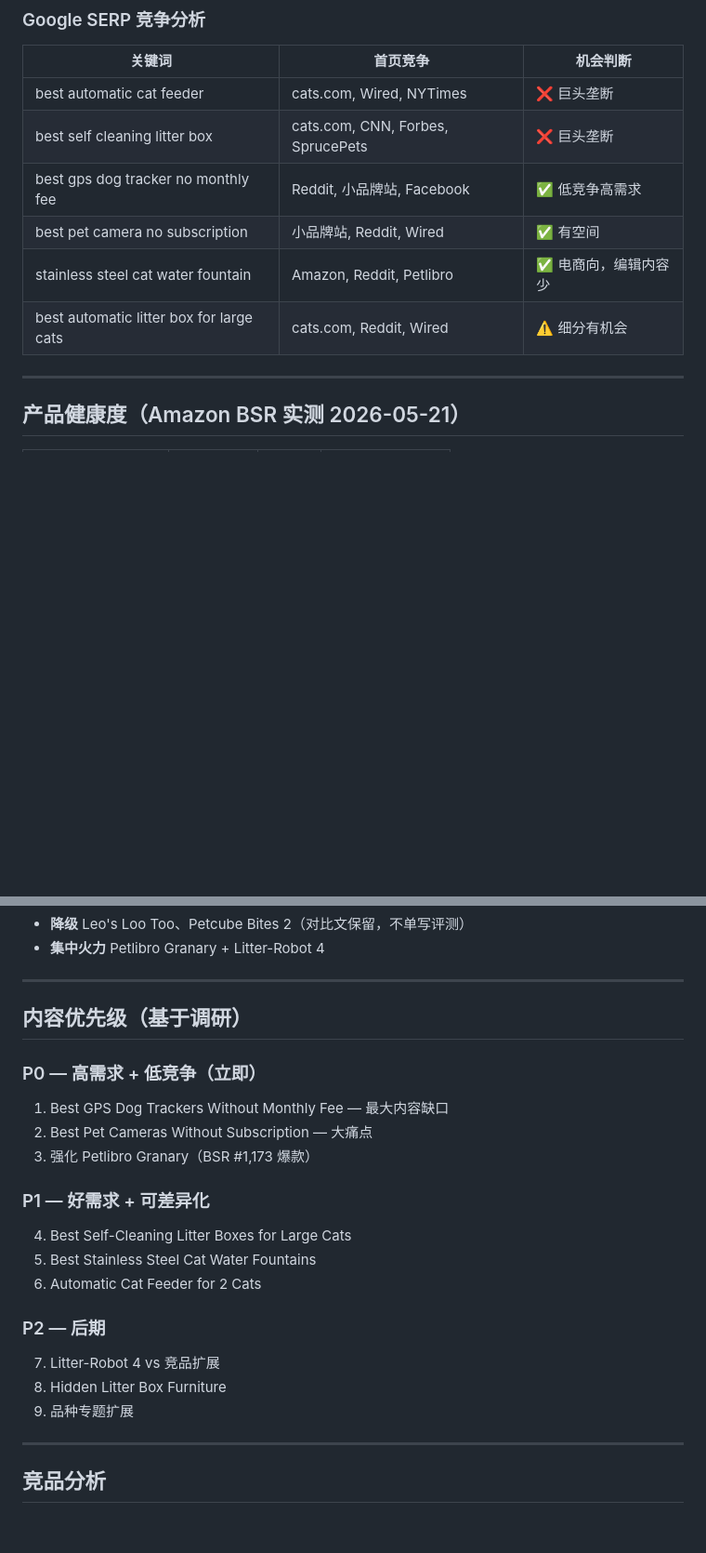
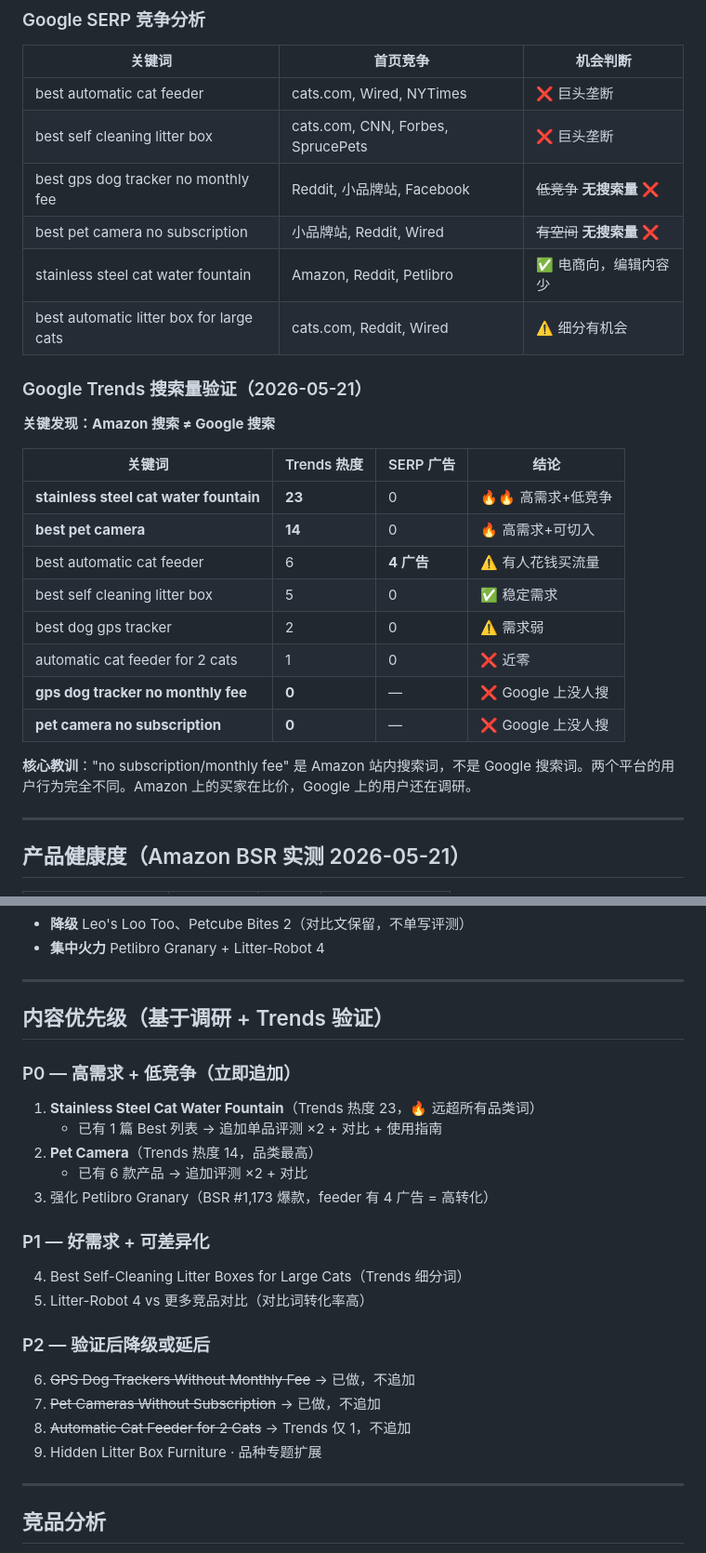
Before and after one commit to muchengxian-lab/smartpetguide, a Markdown page: findings.md, 2 parts joined by grey strips. Shown at 93% size. GitHub-like rendering; blank space fills up the shorter version.

Commit message:
docs: Google Trends validation — strategy pivot to steel fountains + pet cameras

```diff
--- a/findings.md
+++ b/findings.md
@@ -32,10 +33,26 @@
 |--------|---------|---------|
 | best automatic cat feeder | cats.com, Wired, NYTimes | ❌ 巨头垄断 |
 | best self cleaning litter box | cats.com, CNN, Forbes, SprucePets | ❌ 巨头垄断 |
-| best gps dog tracker no monthly fee | Reddit, 小品牌站, Facebook | ✅ 低竞争高需求 |
-| best pet camera no subscription | 小品牌站, Reddit, Wired | ✅ 有空间 |
+| best gps dog tracker no monthly fee | Reddit, 小品牌站, Facebook | ~~低竞争~~ **无搜索量** ❌ |
+| best pet camera no subscription | 小品牌站, Reddit, Wired | ~~有空间~~ **无搜索量** ❌ |
 | stainless steel cat water fountain | Amazon, Reddit, Petlibro | ✅ 电商向，编辑内容少 |
 | best automatic litter box for large cats | cats.com, Reddit, Wired | ⚠️ 细分有机会 |
+
+### Google Trends 搜索量验证（2026-05-21）
+**关键发现：Amazon 搜索 ≠ Google 搜索**
+
+| 关键词 | Trends 热度 | SERP 广告 | 结论 |
+|------|------|------|------|
+| **stainless steel cat water fountain** | **23** | 0 | 🔥🔥 高需求+低竞争 |
+| **best pet camera** | **14** | 0 | 🔥 高需求+可切入 |
+| best automatic cat feeder | 6 | **4 广告** | ⚠️ 有人花钱买流量 |
+| best self cleaning litter box | 5 | 0 | ✅ 稳定需求 |
+| best dog gps tracker | 2 | 0 | ⚠️ 需求弱 |
+| automatic cat feeder for 2 cats | 1 | 0 | ❌ 近零 |
+| **gps dog tracker no monthly fee** | **0** | — | ❌ Google 上没人搜 |
+| **pet camera no subscription** | **0** | — | ❌ Google 上没人搜 |
+
+**核心教训**："no subscription/monthly fee" 是 Amazon 站内搜索词，不是 Google 搜索词。两个平台的用户行为完全不同。Amazon 上的买家在比价，Google 上的用户还在调研。
 
 ---
 
@@ -62,22 +79,24 @@
 
 ---
 
-## 内容优先级（基于调研）
+## 内容优先级（基于调研 + Trends 验证）
 
-### P0 — 高需求 + 低竞争（立即）
-1. Best GPS Dog Trackers Without Monthly Fee — 最大内容缺口
-2. Best Pet Cameras Without Subscription — 大痛点
-3. 强化 Petlibro Granary（BSR #1,173 爆款）
+### P0 — 高需求 + 低竞争（立即追加）
+1. **Stainless Steel Cat Water Fountain**（Trends 热度 23，🔥 远超所有品类词）
+   - 已有 1 篇 Best 列表 → 追加单品评测 ×2 + 对比 + 使用指南
+2. **Pet Camera**（Trends 热度 14，品类最高）
+   - 已有 6 款产品 → 追加评测 ×2 + 对比
+3. 强化 Petlibro Granary（BSR #1,173 爆款，feeder 有 4 广告 = 高转化）
 
 ### P1 — 好需求 + 可差异化
-4. Best Self-Cleaning Litter Boxes for Large Cats
-5. Best Stainless Steel Cat Water Fountains
-6. Automatic Cat Feeder for 2 Cats
+4. Best Self-Cleaning Litter Boxes for Large Cats（Trends 细分词）
+5. Litter-Robot 4 vs 更多竞品对比（对比词转化率高）
 
-### P2 — 后期
-7. Litter-Robot 4 vs 竞品扩展
-8. Hidden Litter Box Furniture
-9. 品种专题扩展
+### P2 — 验证后降级或延后
+6. ~~GPS Dog Trackers Without Monthly Fee~~ → 已做，不追加
+7. ~~Pet Cameras Without Subscription~~ → 已做，不追加
+8. ~~Automatic Cat Feeder for 2 Cats~~ → Trends 仅 1，不追加
+9. Hidden Litter Box Furniture · 品种专题扩展
 
 ---
 
```
Also changed, not shown: other parts of findings.md (+2 -1 lines), progress.md (+29 -0 lines), task_plan.md (+20 -4 lines).
